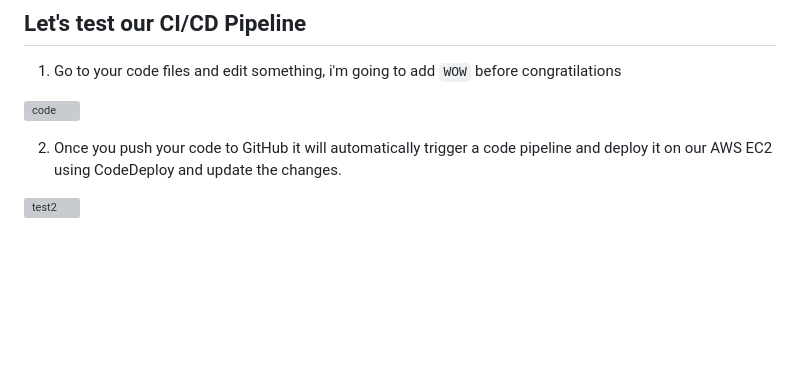
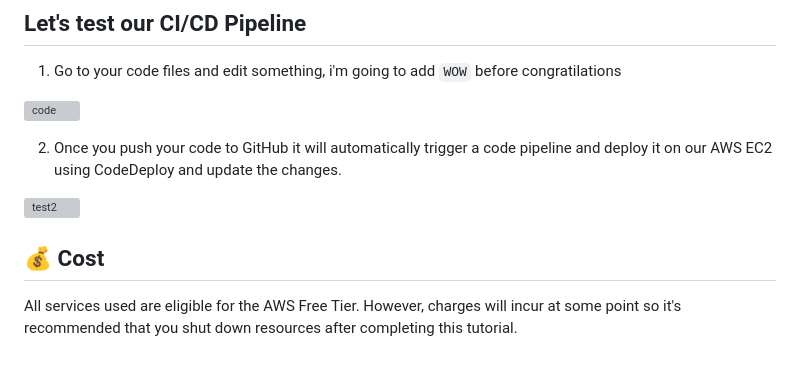
Before and after one commit to julien-muke/cicd_pipeline_with_github_and_aws_codepipeline, a Markdown page: README.md, the part around the change. Drawn GitHub-style; blank space fills up the shorter version; grey boxes are pictures that could not be loaded.

Commit message:
🚀 Update README.md

```diff
--- a/README.md
+++ b/README.md
@@ -254,3 +254,7 @@ Next, let's go to our EC2 Instance and test the deployment
 2. Once you push your code to GitHub it will automatically trigger a code pipeline and deploy it on our AWS EC2 using CodeDeploy and update the changes.
 
 ![test2](https://github.com/julien-muke/aws_codedeploy_using_github/assets/110755734/3760580d-ead2-4f98-8a3c-cbf9466932ed)
+
+
+## 💰 Cost
+All services used are eligible for the AWS Free Tier. However, charges will incur at some point so it's recommended that you shut down resources after completing this tutorial.
```
